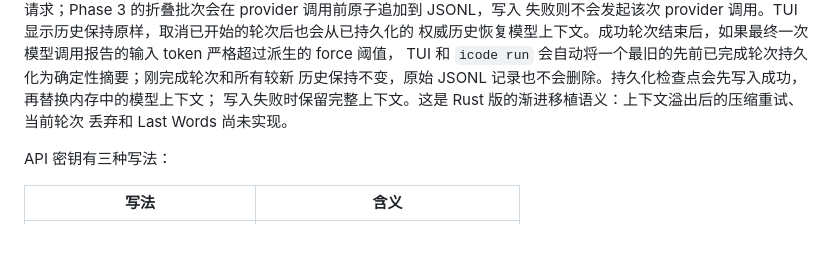
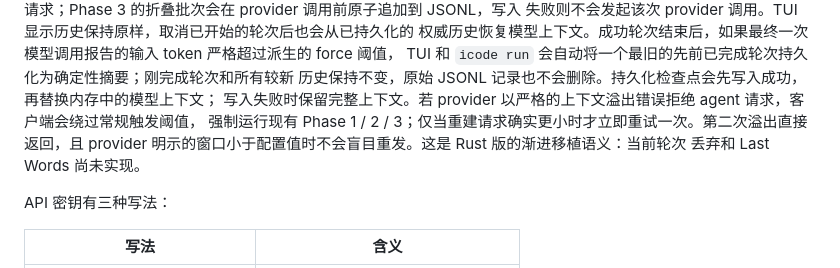
Before and after one commit to jerryrual/AgentStudy, a Markdown page: README.md, the part around the change. GitHub-like rendering; blank space fills up the shorter version.

```diff
--- a/README.md
+++ b/README.md
@@ -94,7 +94,9 @@ Phase 1 / 2 仍仅改变当次请求；Phase 3 的折叠批次会在 provider
 权威历史恢复模型上下文。成功轮次结束后，如果最终一次模型调用报告的输入 token 严格超过派生的 force 阈值，
 TUI 和 `icode run` 会自动将一个最旧的先前已完成轮次持久化为确定性摘要；刚完成轮次和所有较新
 历史保持不变，原始 JSONL 记录也不会删除。持久化检查点会先写入成功，再替换内存中的模型上下文；
-写入失败时保留完整上下文。这是 Rust 版的渐进移植语义：上下文溢出后的压缩重试、当前轮次
+写入失败时保留完整上下文。若 provider 以严格的上下文溢出错误拒绝 agent 请求，客户端会绕过常规触发阈值，
+强制运行现有 Phase 1 / 2 / 3；仅当重建请求确实更小时才立即重试一次。第二次溢出直接
+返回，且 provider 明示的窗口小于配置值时不会盲目重发。这是 Rust 版的渐进移植语义：当前轮次
 丢弃和 Last Words 尚未实现。
 
 API 密钥有三种写法：
```
Also changed, not shown: docs/porting.md (+3 -3 lines), docs/screenshots/overflow-retry-after.png (added), docs/screenshots/overflow-retry-before.png (added), 3 other files.
